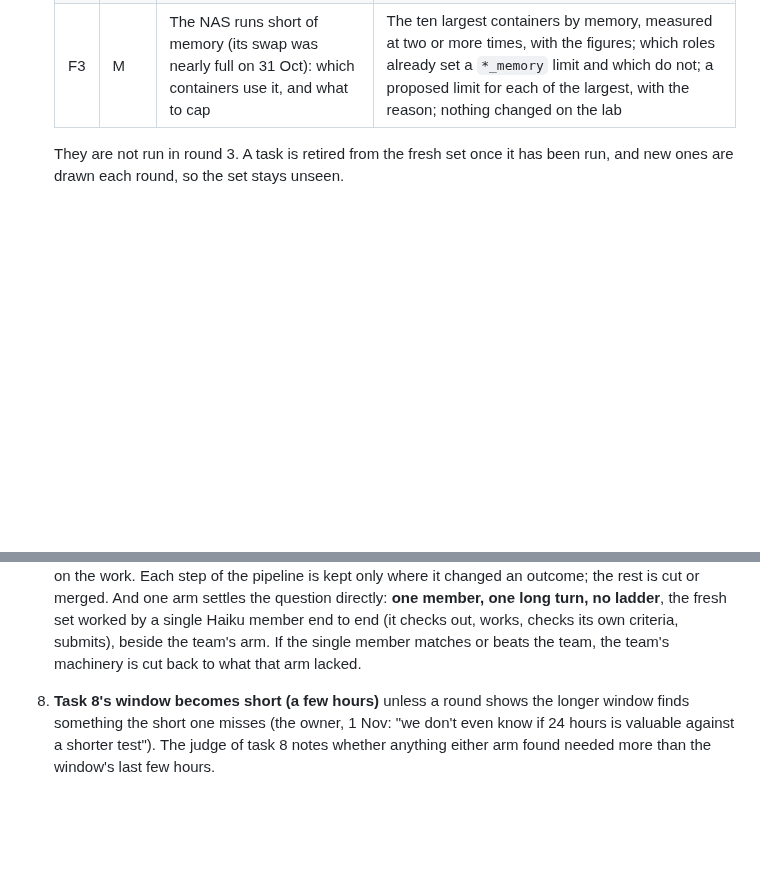
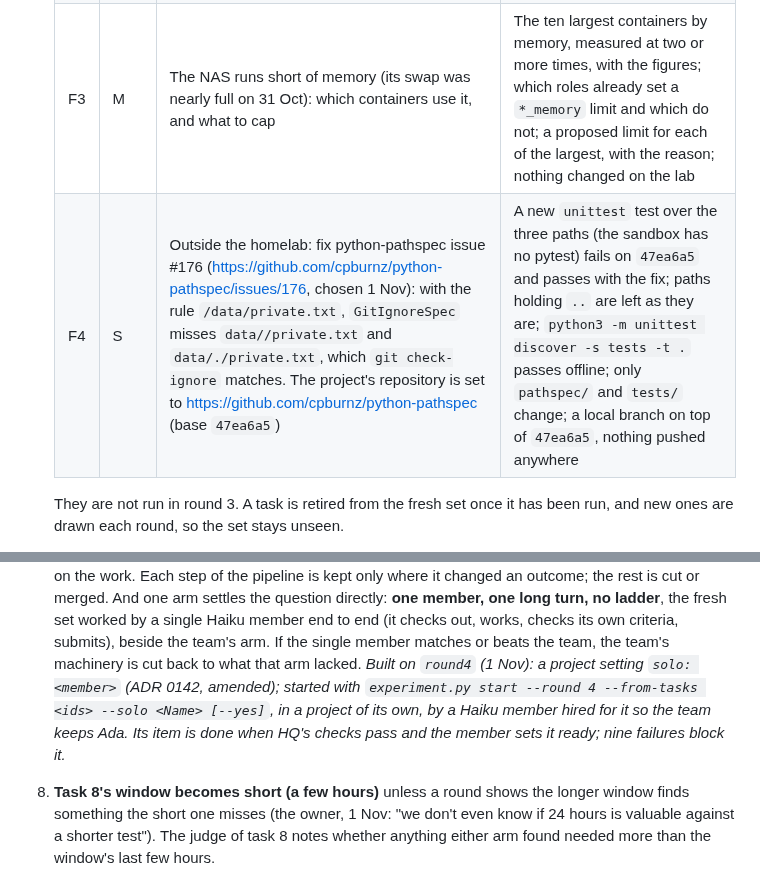
Before and after one commit to RusticPotatos/Endora, a Markdown page: docs/proposals/baseline-experiment-2026-10-28.md, 2 parts joined by grey strips. GitHub-like rendering; blank space fills up the shorter version.

Commit message:
docs(experiment): round 4's F4 (python-pathspec #176) and how the solo arm starts
Co-Authored-By: Claude Opus 5.5 <noreply@anthropic.com>

```diff
--- a/docs/proposals/baseline-experiment-2026-10-28.md
+++ b/docs/proposals/baseline-experiment-2026-10-28.md
@@ -653,6 +653,7 @@ new agent, orchestration layer or scoring framework.
    | F1 | S | Pin the `jellyfin` and `overseerr` roles off the `latest` image tag | Each tag is a release that exists on its registry, named in the commit; `jellyfin`'s molecule scenario (or, if it cannot run, `ansible-lint`) passes; `yamllint .` and `ansible-lint nas.yml` no worse than `develop` |
    | F2 | M | Molecule scenarios for the `gatus` and `ddns_updater` roles, which have none | Each role gains a `molecule/default` scenario following the fork's existing ones; both run and pass on the branch (the output quoted); a deliberately broken task makes one fail (shown once, then reverted); lint no worse than `develop` |
    | F3 | M | The NAS runs short of memory (its swap was nearly full on 31 Oct): which containers use it, and what to cap | The ten largest containers by memory, measured at two or more times, with the figures; which roles already set a `*_memory` limit and which do not; a proposed limit for each of the largest, with the reason; nothing changed on the lab |
+   | F4 | S | Outside the homelab: fix python-pathspec issue #176 (https://github.com/cpburnz/python-pathspec/issues/176, chosen 1 Nov): with the rule `/data/private.txt`, `GitIgnoreSpec` misses `data//private.txt` and `data/./private.txt`, which `git check-ignore` matches. The project's repository is set to https://github.com/cpburnz/python-pathspec (base `47ea6a5`) | A new `unittest` test over the three paths (the sandbox has no pytest) fails on `47ea6a5` and passes with the fix; paths holding `..` are left as they are; `python3 -m unittest discover -s tests -t .` passes offline; only `pathspec/` and `tests/` change; a local branch on top of `47ea6a5`, nothing pushed anywhere |
 
    They are not run in round 3. A task is retired from the fresh set once it has been run, and
    new ones are drawn each round, so the set stays unseen.
@@ -700,6 +701,10 @@ new agent, orchestration layer or scoring framework.
    ladder**, the fresh set worked by a single Haiku member end to end (it checks out, works,
    checks its own criteria, submits), beside the team's arm. If the single member matches or
    beats the team, the team's machinery is cut back to what that arm lacked.
+   *Built on `round4` (1 Nov): a project setting `solo: <member>` (ADR 0142, amended); started with
+   `experiment.py start --round 4 --from-tasks <ids> --solo <Name> [--yes]`, in a project of its own, by a
+   Haiku member hired for it so the team keeps Ada. Its item is done when HQ's checks pass and the member
+   sets it ready; nine failures block it.*
 8. **Task 8's window becomes short (a few hours)** unless a round shows the longer window finds
    something the short one misses (the owner, 1 Nov: "we don't even know if 24 hours is
    valuable against a shorter test"). The judge of task 8 notes whether anything either arm
```
